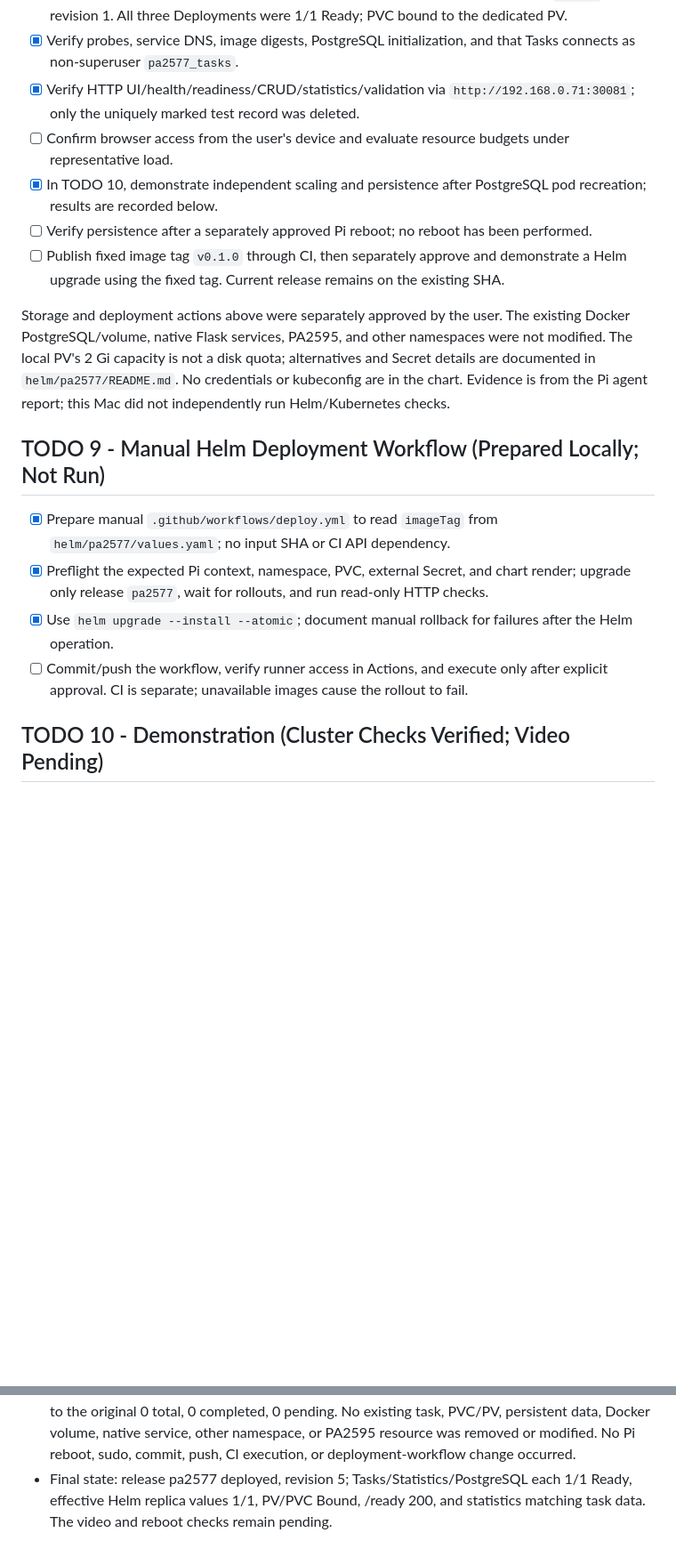
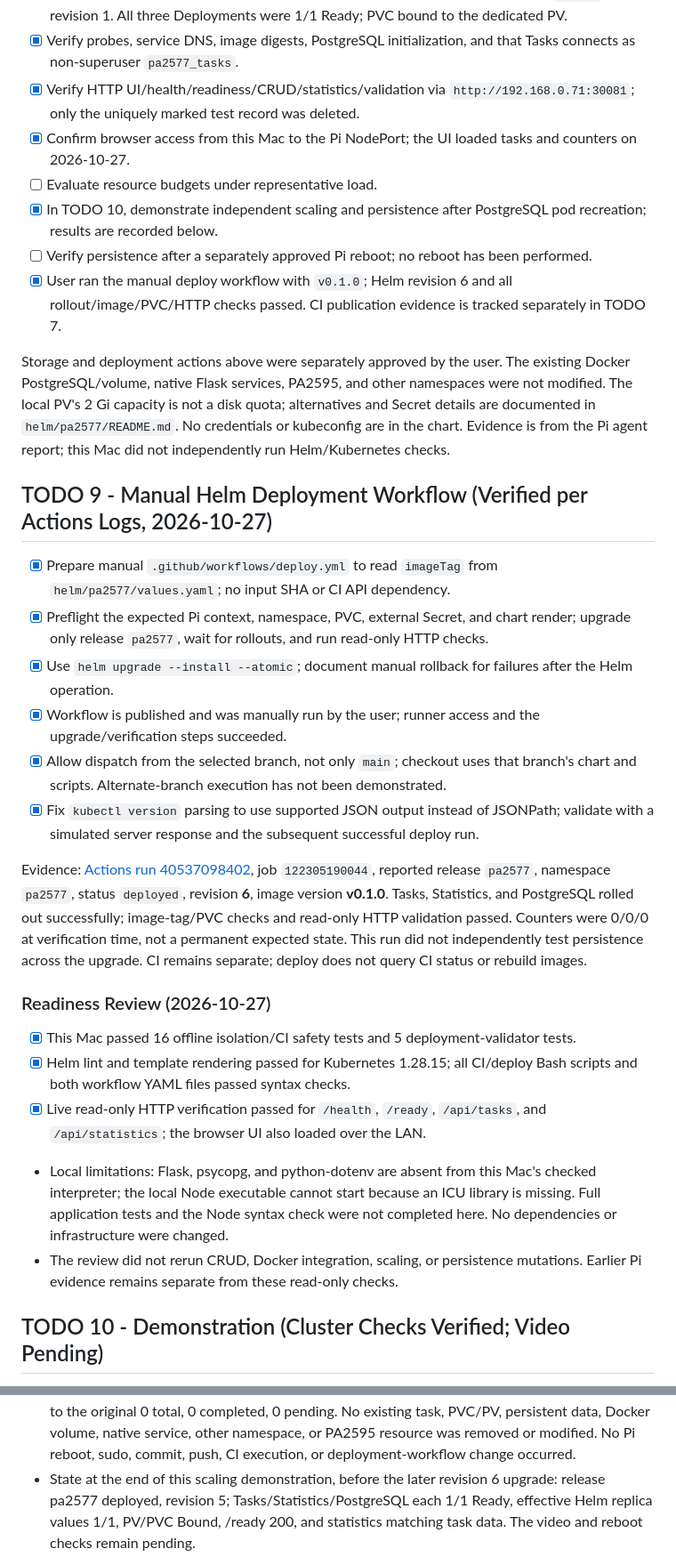
Before and after one commit to icordus/PA2577, a Markdown page: TODO.md, 2 parts joined by grey strips. Shown at 89% size. Rendered like a GitHub page; blank space fills up the shorter version.

```diff
--- a/TODO.md
+++ b/TODO.md
@@ -99,19 +101,32 @@ Security note: Docker warned that login credentials were stored unencrypted in t
 - [x] After explicit approval, create namespace and external Secret, then install release `pa2577` revision 1. All three Deployments were 1/1 Ready; PVC bound to the dedicated PV.
 - [x] Verify probes, service DNS, image digests, PostgreSQL initialization, and that Tasks connects as non-superuser `pa2577_tasks`.
 - [x] Verify HTTP UI/health/readiness/CRUD/statistics/validation via `http://192.168.0.71:30081`; only the uniquely marked test record was deleted.
-- [ ] Confirm browser access from the user's device and evaluate resource budgets under representative load.
+- [x] Confirm browser access from this Mac to the Pi NodePort; the UI loaded tasks and counters on 2026-10-27.
+- [ ] Evaluate resource budgets under representative load.
 - [x] In TODO 10, demonstrate independent scaling and persistence after PostgreSQL pod recreation; results are recorded below.
 - [ ] Verify persistence after a separately approved Pi reboot; no reboot has been performed.
-- [ ] Publish fixed image tag `v0.1.0` through CI, then separately approve and demonstrate a Helm upgrade using the fixed tag. Current release remains on the existing SHA.
+- [x] User ran the manual deploy workflow with `v0.1.0`; Helm revision 6 and all rollout/image/PVC/HTTP checks passed. CI publication evidence is tracked separately in TODO 7.
 
 Storage and deployment actions above were separately approved by the user. The existing Docker PostgreSQL/volume, native Flask services, PA2595, and other namespaces were not modified. The local PV's 2 Gi capacity is not a disk quota; alternatives and Secret details are documented in `helm/pa2577/README.md`. No credentials or kubeconfig are in the chart. Evidence is from the Pi agent report; this Mac did not independently run Helm/Kubernetes checks.
 
-## TODO 9 - Manual Helm Deployment Workflow (Prepared Locally; Not Run)
+## TODO 9 - Manual Helm Deployment Workflow (Verified per Actions Logs, 2026-10-27)
 
 - [x] Prepare manual `.github/workflows/deploy.yml` to read `imageTag` from `helm/pa2577/values.yaml`; no input SHA or CI API dependency.
 - [x] Preflight the expected Pi context, namespace, PVC, external Secret, and chart render; upgrade only release `pa2577`, wait for rollouts, and run read-only HTTP checks.
 - [x] Use `helm upgrade --install --atomic`; document manual rollback for failures after the Helm operation.
-- [ ] Commit/push the workflow, verify runner access in Actions, and execute only after explicit approval. CI is separate; unavailable images cause the rollout to fail.
+- [x] Workflow is published and was manually run by the user; runner access and the upgrade/verification steps succeeded.
+- [x] Allow dispatch from the selected branch, not only `main`; checkout uses that branch's chart and scripts. Alternate-branch execution has not been demonstrated.
+- [x] Fix `kubectl version` parsing to use supported JSON output instead of JSONPath; validate with a simulated server response and the subsequent successful deploy run.
+
+Evidence: [Actions run 40537098402](https://github.com/icordus/PA2577/actions/runs/40537098402), job `122305190044`, reported release `pa2577`, namespace `pa2577`, status `deployed`, revision **6**, image version **v0.1.0**. Tasks, Statistics, and PostgreSQL rolled out successfully; image-tag/PVC checks and read-only HTTP validation passed. Counters were 0/0/0 at verification time, not a permanent expected state. This run did not independently test persistence across the upgrade. CI remains separate; deploy does not query CI status or rebuild images.
+
+### Readiness Review (2026-10-27)
+
+- [x] This Mac passed 16 offline isolation/CI safety tests and 5 deployment-validator tests.
+- [x] Helm lint and template rendering passed for Kubernetes 1.28.15; all CI/deploy Bash scripts and both workflow YAML files passed syntax checks.
+- [x] Live read-only HTTP verification passed for `/health`, `/ready`, `/api/tasks`, and `/api/statistics`; the browser UI also loaded over the LAN.
+- Local limitations: Flask, psycopg, and python-dotenv are absent from this Mac's checked interpreter; the local Node executable cannot start because an ICU library is missing. Full application tests and the Node syntax check were not completed here. No dependencies or infrastructure were changed.
+- The review did not rerun CRUD, Docker integration, scaling, or persistence mutations. Earlier Pi evidence remains separate from these read-only checks.
 
 ## TODO 10 - Demonstration (Cluster Checks Verified; Video Pending)
 
@@ -150,7 +165,7 @@ Storage and deployment actions above were separately approved by the user. The e
 	task, PVC/PV, persistent data, Docker volume, native service, other namespace,
 	or PA2595 resource was removed or modified. No Pi reboot, sudo, commit, push,
 	CI execution, or deployment-workflow change occurred.
-- Final state: release pa2577 deployed, revision 5; Tasks/Statistics/PostgreSQL
+- State at the end of this scaling demonstration, before the later revision 6 upgrade: release pa2577 deployed, revision 5; Tasks/Statistics/PostgreSQL
 	each 1/1 Ready, effective Helm replica values 1/1, PV/PVC Bound, /ready 200,
 	and statistics matching task data. The video and reboot checks remain pending.
 
```
Also changed, not shown: other parts of TODO.md (+16 -13 lines), README.md (+26 -5 lines).
